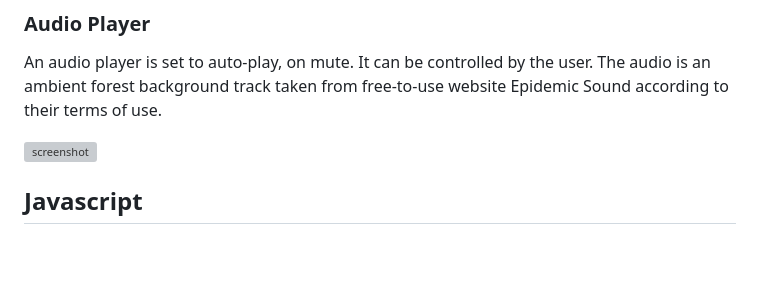
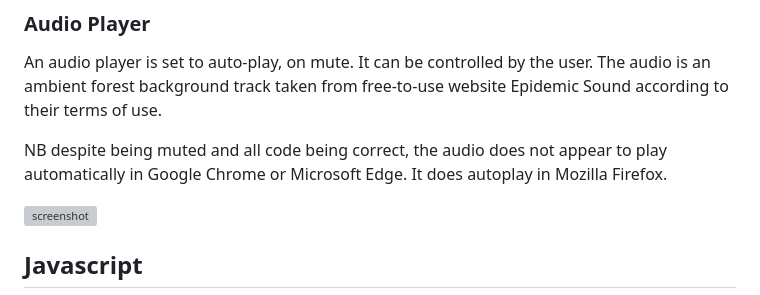
Before and after one commit to Rob-C-89/the-forgotten-forest, a Markdown page: README.md, the part around the change. Rendered like a GitHub page; blank space fills up the shorter version; grey boxes are pictures that could not be loaded.

```diff
--- a/README.md
+++ b/README.md
@@ -111,6 +111,8 @@ A header is displayed, with the name, description of the website, and a wizard l
 ### Audio Player
 
 An audio player is set to auto-play, on mute. It can be controlled by the user. The audio is an ambient forest background track taken from free-to-use website Epidemic Sound according to their terms of use.
+
+NB despite being muted and all code being correct, the audio does not appear to play automatically in Google Chrome or Microsoft Edge. It does autoplay in Mozilla Firefox.
 
 ![screenshot](https://github.com/Rob-C-89/the-forgotten-forest/blob/main/documentation/audio-shot.webp)
 
```
